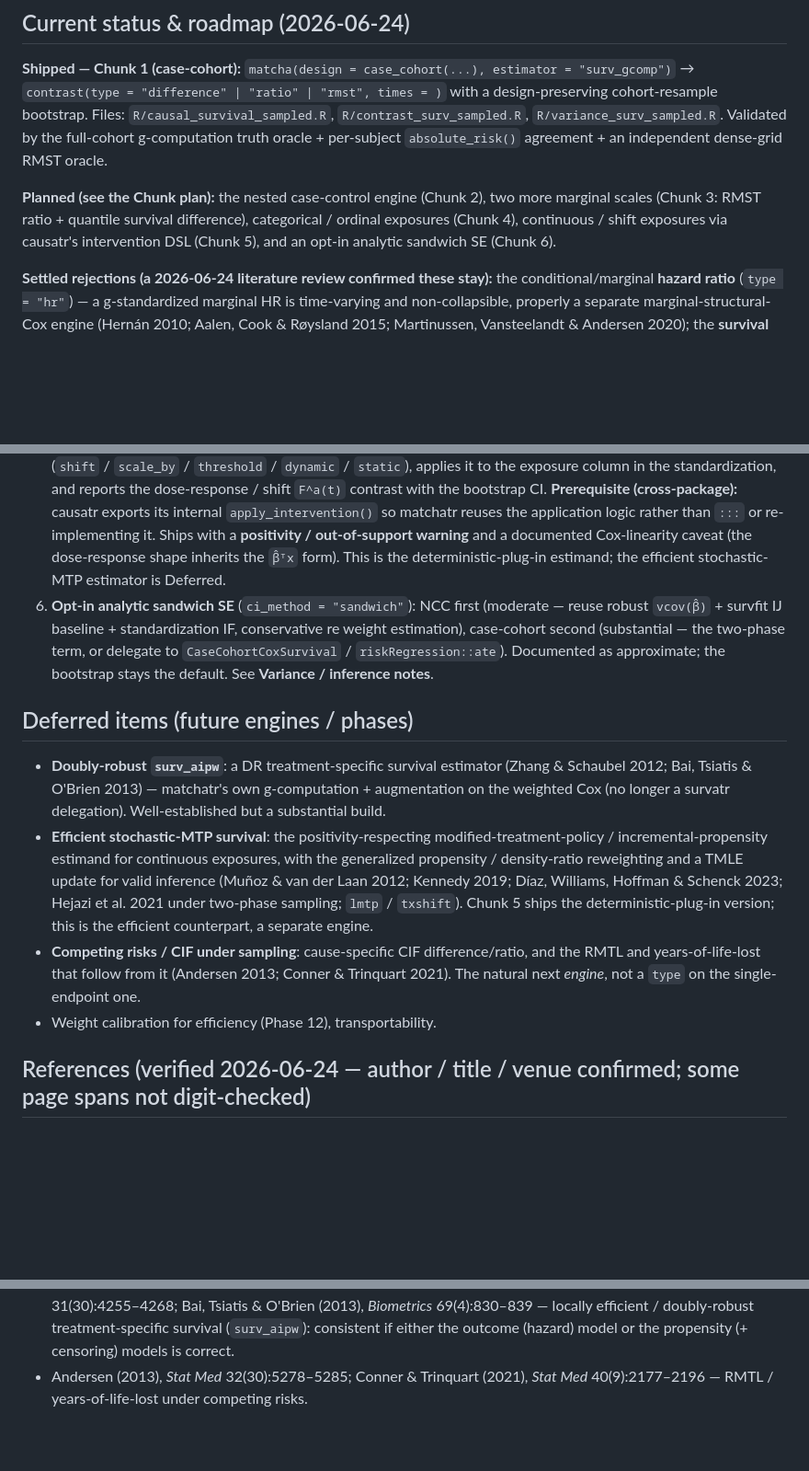
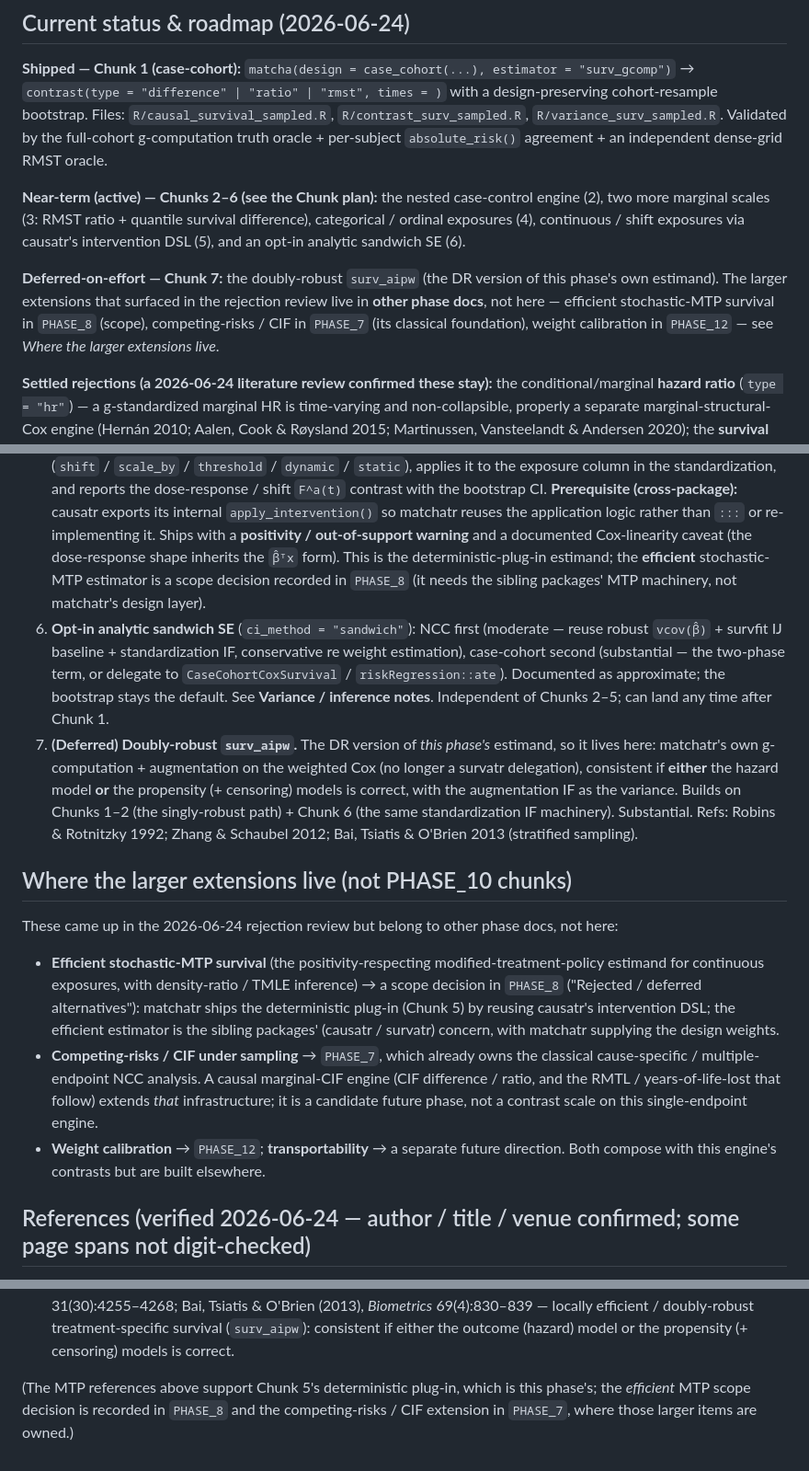
Before and after one commit to etverse/matchatr, a Markdown page: PHASE_10_CAUSAL_SURVIVAL_SAMPLED.md, 3 parts joined by grey strips. Shown at 92% size. Rendered like a GitHub page; blank space fills up the shorter version.

Commit message:
docs(phases): place the deferred PHASE_10 extensions in their right phase docs
The deferred items surfaced in the 2026-06-24 rejection review were initially all dumped
into PHASE_10. Distributed each to the phase that owns it instead:

- Doubly-robust surv_aipw stays in PHASE_10 (Chunk 7) — it is the DR version of this
  phase's own estimand.
- The efficient continuous-exposure / modified-treatment-policy estimator goes to PHASE_8's
  "Rejected / deferred alternatives" as a scope decision (matchatr ships only the
  deterministic plug-in, PHASE_10 Chunk 5, reusing causatr's intervention DSL; the efficient
  density-ratio / TMLE estimand is a sibling-package concern, like the deferred
  general targeted-learning engine already recorded there).
- The causal competing-risks / CIF engine goes to PHASE_7, which already owns the classical
  cause-specific / multiple-endpoint NCC analysis; the causal marginal-CIF extends that and
  is flagged as a candidate future phase, not a contrast scale on a single-endpoint engine.
- Calibration -> PHASE_12, transportability -> future, both cross-referenced.

PHASE_10's chunk plan now lists only its own deferred chunk (7) plus a "Where the larger
extensions live" section pointing to PHASE_8 / PHASE_7 / PHASE_12.

```diff
--- a/PHASE_10_CAUSAL_SURVIVAL_SAMPLED.md
+++ b/PHASE_10_CAUSAL_SURVIVAL_SAMPLED.md
@@ -65,10 +65,16 @@ design-preserving cohort-resample bootstrap. Files: `R/causal_survival_sampled.R
 g-computation truth oracle + per-subject `absolute_risk()` agreement + an independent
 dense-grid RMST oracle.
 
-**Planned (see the Chunk plan):** the nested case-control engine (Chunk 2), two more
-marginal scales (Chunk 3: RMST ratio + quantile survival difference), categorical /
-ordinal exposures (Chunk 4), continuous / shift exposures via causatr's intervention DSL
-(Chunk 5), and an opt-in analytic sandwich SE (Chunk 6).
+**Near-term (active) — Chunks 2–6 (see the Chunk plan):** the nested case-control engine
+(2), two more marginal scales (3: RMST ratio + quantile survival difference), categorical /
+ordinal exposures (4), continuous / shift exposures via causatr's intervention DSL (5), and
+an opt-in analytic sandwich SE (6).
+
+**Deferred-on-effort — Chunk 7:** the doubly-robust `surv_aipw` (the DR version of this
+phase's own estimand). The larger extensions that surfaced in the rejection review live in
+**other phase docs**, not here — efficient stochastic-MTP survival in `PHASE_8` (scope),
+competing-risks / CIF in `PHASE_7` (its classical foundation), weight calibration in
+`PHASE_12` — see *Where the larger extensions live*.
 
 **Settled rejections (a 2026-06-24 literature review confirmed these stay):** the
 conditional/marginal **hazard ratio** (`type = "hr"`) — a g-standardized marginal HR is
@@ -206,30 +212,39 @@ average of the per-subject gradient.
    exports its internal `apply_intervention()` so matchatr reuses the application logic
    rather than `:::` or re-implementing it. Ships with a **positivity / out-of-support
    warning** and a documented Cox-linearity caveat (the dose-response shape inherits the
-   `β̂ᵀx` form). This is the deterministic-plug-in estimand; the efficient stochastic-MTP
-   estimator is Deferred.
+   `β̂ᵀx` form). This is the deterministic-plug-in estimand; the **efficient**
+   stochastic-MTP estimator is a scope decision recorded in `PHASE_8` (it needs the
+   sibling packages' MTP machinery, not matchatr's design layer).
 6. **Opt-in analytic sandwich SE** (`ci_method = "sandwich"`): NCC first (moderate — reuse
    robust `vcov(β̂)` + survfit IJ baseline + standardization IF, conservative re weight
    estimation), case-cohort second (substantial — the two-phase term, or delegate to
    `CaseCohortCoxSurvival` / `riskRegression::ate`). Documented as approximate; the
-   bootstrap stays the default. See **Variance / inference notes**.
+   bootstrap stays the default. See **Variance / inference notes**. Independent of Chunks
+   2–5; can land any time after Chunk 1.
+7. **(Deferred) Doubly-robust `surv_aipw`.** The DR version of *this phase's* estimand, so
+   it lives here: matchatr's own g-computation + augmentation on the weighted Cox (no longer
+   a survatr delegation), consistent if **either** the hazard model **or** the propensity
+   (+ censoring) models is correct, with the augmentation IF as the variance. Builds on
+   Chunks 1–2 (the singly-robust path) + Chunk 6 (the same standardization IF machinery).
+   Substantial. Refs: Robins & Rotnitzky 1992; Zhang & Schaubel 2012; Bai, Tsiatis & O'Brien
+   2013 (stratified sampling).
 
-## Deferred items (future engines / phases)
+## Where the larger extensions live (not PHASE_10 chunks)
 
-- **Doubly-robust `surv_aipw`**: a DR treatment-specific survival estimator (Zhang &
-  Schaubel 2012; Bai, Tsiatis & O'Brien 2013) — matchatr's own g-computation +
-  augmentation on the weighted Cox (no longer a survatr delegation). Well-established but a
-  substantial build.
-- **Efficient stochastic-MTP survival**: the positivity-respecting modified-treatment-policy
-  / incremental-propensity estimand for continuous exposures, with the generalized
-  propensity / density-ratio reweighting and a TMLE update for valid inference
-  (Muñoz & van der Laan 2012; Kennedy 2019; Díaz, Williams, Hoffman & Schenck 2023;
-  Hejazi et al. 2021 under two-phase sampling; `lmtp` / `txshift`). Chunk 5 ships the
-  deterministic-plug-in version; this is the efficient counterpart, a separate engine.
-- **Competing risks / CIF under sampling**: cause-specific CIF difference/ratio, and the
-  RMTL and years-of-life-lost that follow from it (Andersen 2013; Conner & Trinquart 2021).
-  The natural next *engine*, not a `type` on the single-endpoint one.
-- Weight calibration for efficiency (Phase 12), transportability.
+These came up in the 2026-06-24 rejection review but belong to other phase docs, not here:
+
+- **Efficient stochastic-MTP survival** (the positivity-respecting modified-treatment-policy
+  estimand for continuous exposures, with density-ratio / TMLE inference) → a scope decision
+  in `PHASE_8` ("Rejected / deferred alternatives"): matchatr ships the deterministic
+  plug-in (Chunk 5) by reusing causatr's intervention DSL; the efficient estimator is the
+  sibling packages' (causatr / survatr) concern, with matchatr supplying the design weights.
+- **Competing-risks / CIF under sampling** → `PHASE_7`, which already owns the classical
+  cause-specific / multiple-endpoint NCC analysis. A causal marginal-CIF engine (CIF
+  difference / ratio, and the RMTL / years-of-life-lost that follow) extends *that*
+  infrastructure; it is a candidate future phase, not a contrast scale on this
+  single-endpoint engine.
+- **Weight calibration** → `PHASE_12`; **transportability** → a separate future direction.
+  Both compose with this engine's contrasts but are built elsewhere.
 
 ## References (verified 2026-06-24 — author / title / venue confirmed; some page spans not digit-checked)
 
@@ -257,5 +272,7 @@ average of the per-subject gradient.
   69(4):830–839 — locally efficient / doubly-robust treatment-specific survival
   (`surv_aipw`): consistent if either the outcome (hazard) model or the propensity
   (+ censoring) models is correct.
-- Andersen (2013), *Stat Med* 32(30):5278–5285; Conner & Trinquart (2021), *Stat Med*
-  40(9):2177–2196 — RMTL / years-of-life-lost under competing risks.
+
+(The MTP references above support Chunk 5's deterministic plug-in, which is this phase's;
+the *efficient* MTP scope decision is recorded in `PHASE_8` and the competing-risks / CIF
+extension in `PHASE_7`, where those larger items are owned.)
```
Also changed, not shown: PHASE_7_IPW_NCC.md (+13 -0 lines), PHASE_8_CAUSAL_STRATEGY.md (+9 -0 lines).
